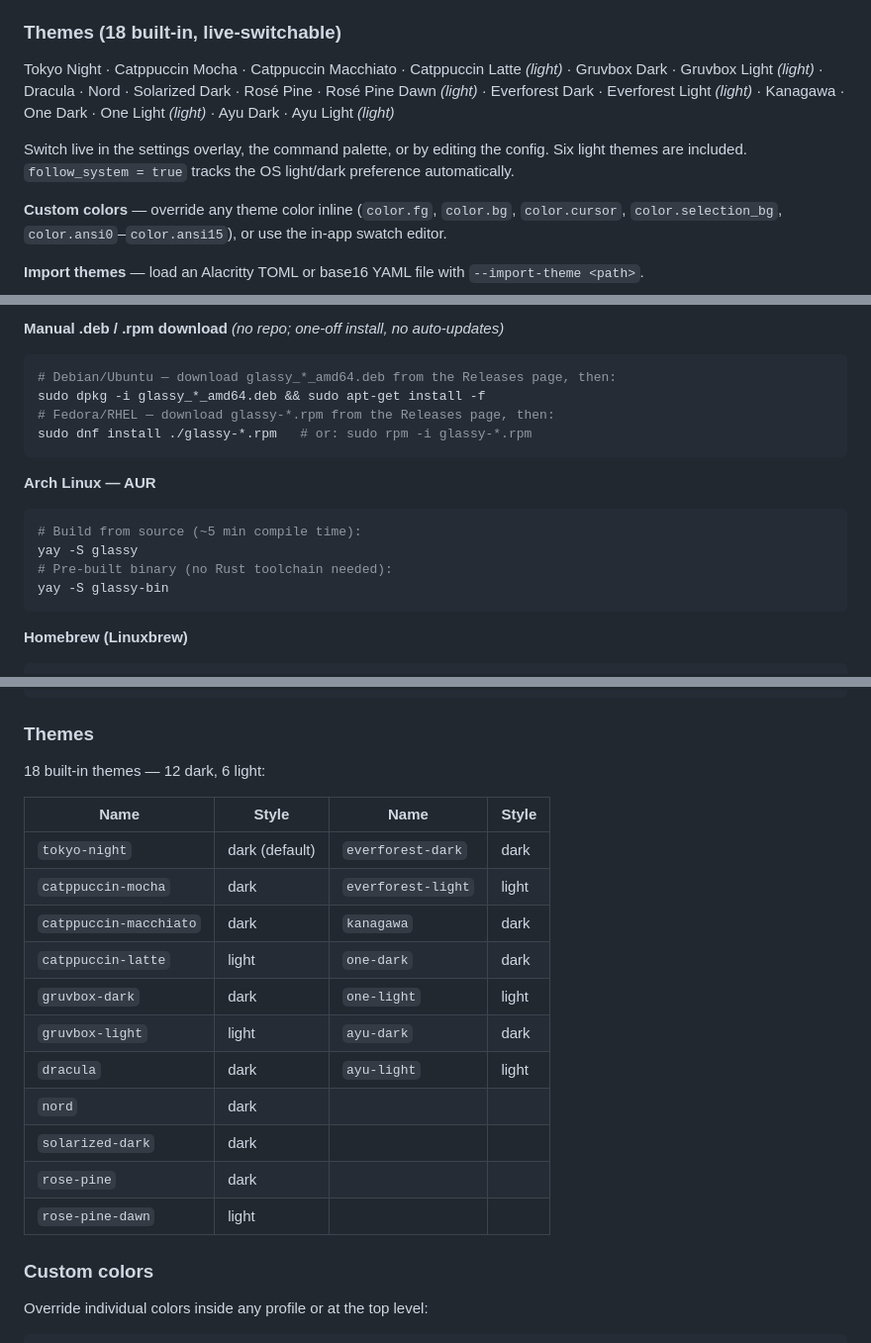
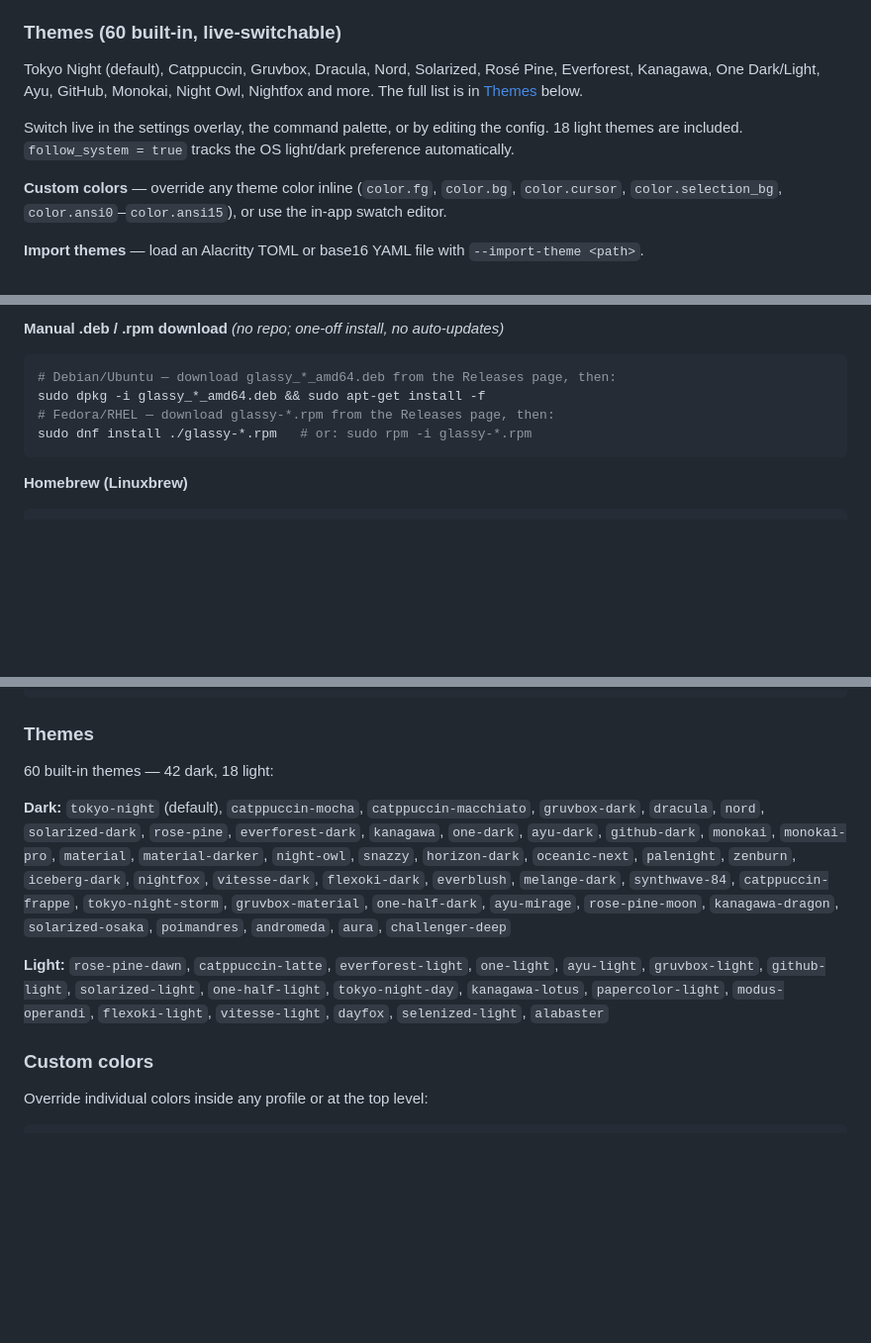
Before and after one commit to alliecatowo/glassy, a Markdown page: README.md, 3 parts joined by grey strips. Shown at 99% size. GitHub-like rendering; folded sections open; blank space fills up the shorter version.

Commit message:
docs: correct README swapchain, theme count, AUR and benchmark claims (#21)
The README described a Mailbox swapchain with max_frames_in_flight = 1, but src/renderer/init.rs uses Fifo with desired_maximum_frame_latency 2. It listed 18 themes where the registry has 60, documented AUR packages that were never published, and gave benchmark numbers without saying they come from manual measurements on one machine.

````diff
--- a/README.md
+++ b/README.md
@@ -144,11 +144,11 @@ Every action — tabs, panes, themes, toggles — is reachable from the fuzzy-se
 - **Maximize** (`F10`) — window maximize toggle
 - **Power Mode** *(opt-in)* — cursor particle burst + streak shake while typing fast; `power_mode = true`
 
-### Themes (18 built-in, live-switchable)
+### Themes (60 built-in, live-switchable)
 
-Tokyo Night · Catppuccin Mocha · Catppuccin Macchiato · Catppuccin Latte *(light)* · Gruvbox Dark · Gruvbox Light *(light)* · Dracula · Nord · Solarized Dark · Rosé Pine · Rosé Pine Dawn *(light)* · Everforest Dark · Everforest Light *(light)* · Kanagawa · One Dark · One Light *(light)* · Ayu Dark · Ayu Light *(light)*
+Tokyo Night (default), Catppuccin, Gruvbox, Dracula, Nord, Solarized, Rosé Pine, Everforest, Kanagawa, One Dark/Light, Ayu, GitHub, Monokai, Night Owl, Nightfox and more. The full list is in [Themes](#themes) below.
 
-Switch live in the settings overlay, the command palette, or by editing the config. Six light themes are included. `follow_system = true` tracks the OS light/dark preference automatically.
+Switch live in the settings overlay, the command palette, or by editing the config. 18 light themes are included. `follow_system = true` tracks the OS light/dark preference automatically.
 
 **Custom colors** — override any theme color inline (`color.fg`, `color.bg`, `color.cursor`, `color.selection_bg`, `color.ansi0`–`color.ansi15`), or use the in-app swatch editor.
 
@@ -256,15 +256,6 @@ sudo dpkg -i glassy_*_amd64.deb && sudo apt-get install -f
 sudo dnf install ./glassy-*.rpm   # or: sudo rpm -i glassy-*.rpm
 ```
 
-**Arch Linux — AUR**
-
-```sh
-# Build from source (~5 min compile time):
-yay -S glassy
-# Pre-built binary (no Rust toolchain needed):
-yay -S glassy-bin
-```
-
 **Homebrew (Linuxbrew)**
 
 ```sh
@@ -360,21 +351,11 @@ restore_session = false                  # restore previous tabs/splits/cwds on
 
 ### Themes
 
-18 built-in themes — 12 dark, 6 light:
+60 built-in themes — 42 dark, 18 light:
 
-| Name | Style | Name | Style |
-| --- | --- | --- | --- |
-| `tokyo-night` | dark (default) | `everforest-dark` | dark |
-| `catppuccin-mocha` | dark | `everforest-light` | light |
-| `catppuccin-macchiato` | dark | `kanagawa` | dark |
-| `catppuccin-latte` | light | `one-dark` | dark |
-| `gruvbox-dark` | dark | `one-light` | light |
-| `gruvbox-light` | light | `ayu-dark` | dark |
-| `dracula` | dark | `ayu-light` | light |
-| `nord` | dark | | |
-| `solarized-dark` | dark | | |
-| `rose-pine` | dark | | |
-| `rose-pine-dawn` | light | | |
+**Dark:** `tokyo-night` (default), `catppuccin-mocha`, `catppuccin-macchiato`, `gruvbox-dark`, `dracula`, `nord`, `solarized-dark`, `rose-pine`, `everforest-dark`, `kanagawa`, `one-dark`, `ayu-dark`, `github-dark`, `monokai`, `monokai-pro`, `material`, `material-darker`, `night-owl`, `snazzy`, `horizon-dark`, `oceanic-next`, `palenight`, `zenburn`, `iceberg-dark`, `nightfox`, `vitesse-dark`, `flexoki-dark`, `everblush`, `melange-dark`, `synthwave-84`, `catppuccin-frappe`, `tokyo-night-storm`, `gruvbox-material`, `one-half-dark`, `ayu-mirage`, `rose-pine-moon`, `kanagawa-dragon`, `solarized-osaka`, `poimandres`, `andromeda`, `aura`, `challenger-deep`
+
+**Light:** `rose-pine-dawn`, `catppuccin-latte`, `everforest-light`, `one-light`, `ayu-light`, `gruvbox-light`, `github-light`, `solarized-light`, `one-half-light`, `tokyo-night-day`, `kanagawa-lotus`, `papercolor-light`, `modus-operandi`, `flexoki-light`, `vitesse-light`, `dayfox`, `selenized-light`, `alabaster`
 
 ### Custom colors
 
````
Also changed, not shown: other parts of README.md (+5 -5 lines).
